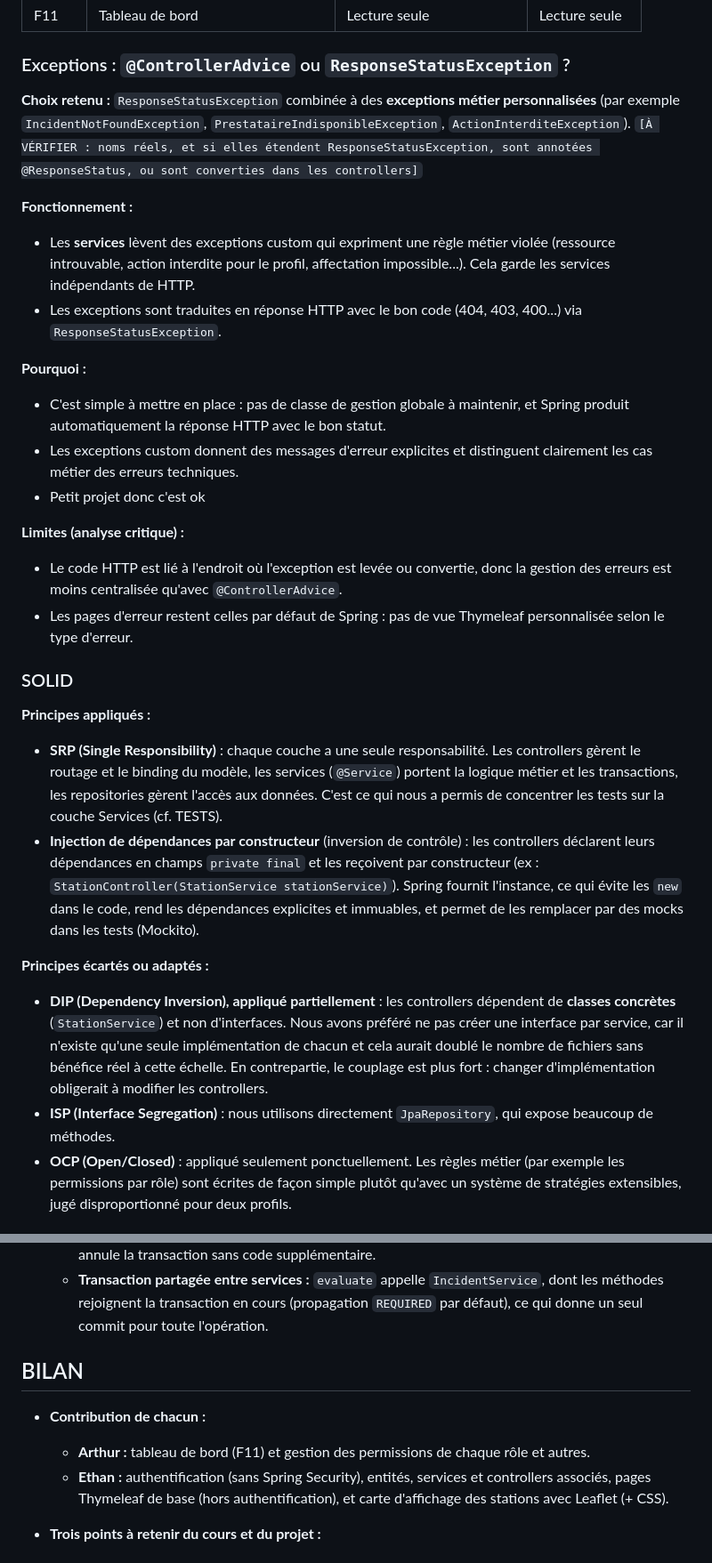
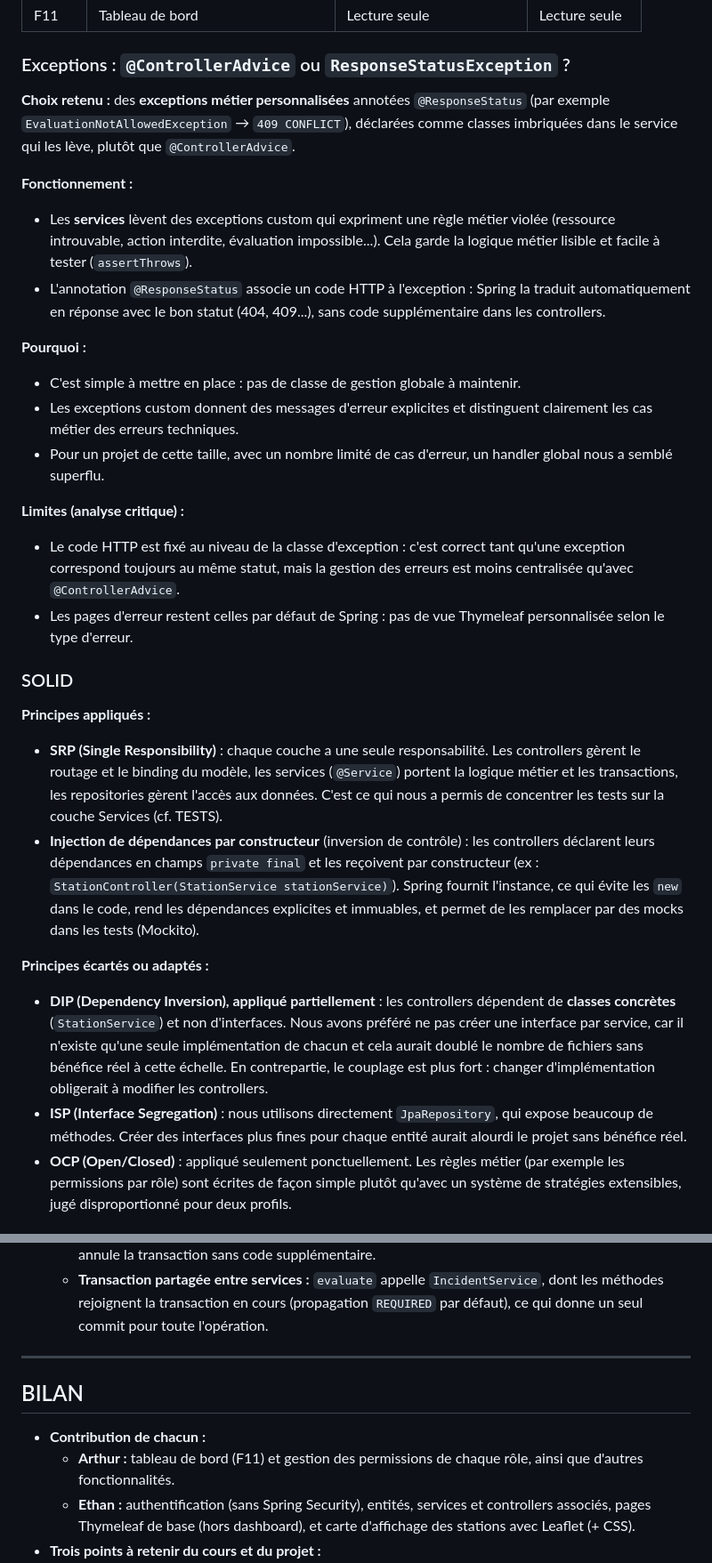
Before and after one commit to Avixa/Aurora, a Markdown page: journal.md, 2 parts joined by grey strips. Shown at 89% size. GitHub-like rendering.

```diff
--- a/journal.md
+++ b/journal.md
@@ -71,30 +74,35 @@ Aurora est une application web Spring Boot en architecture en couches, qui répe
 
 ### Exceptions : `@ControllerAdvice` ou `ResponseStatusException` ?
 
-**Choix retenu :** `ResponseStatusException` combinée à des **exceptions métier personnalisées** (par exemple `IncidentNotFoundException`, `PrestataireIndisponibleException`, `ActionInterditeException`). `[À VÉRIFIER : noms réels, et si elles étendent ResponseStatusException, sont annotées @ResponseStatus, ou sont converties dans les controllers]`
+**Choix retenu :** des **exceptions métier personnalisées** annotées `@ResponseStatus` (par exemple `EvaluationNotAllowedException` → `409 CONFLICT`), déclarées comme classes imbriquées dans le service qui les lève, plutôt que `@ControllerAdvice`.
 
 **Fonctionnement :**
-- Les **services** lèvent des exceptions custom qui expriment une règle métier violée (ressource introuvable, action interdite pour le profil, affectation impossible...). Cela garde les services indépendants de HTTP.
-- Les exceptions sont traduites en réponse HTTP avec le bon code (404, 403, 400...) via `ResponseStatusException`.
+
+- Les **services** lèvent des exceptions custom qui expriment une règle métier violée (ressource introuvable, action interdite, évaluation impossible...). Cela garde la logique métier lisible et facile à tester (`assertThrows`).
+- L'annotation `@ResponseStatus` associe un code HTTP à l'exception : Spring la traduit automatiquement en réponse avec le bon statut (404, 409...), sans code supplémentaire dans les controllers.
 
 **Pourquoi :**
-- C'est simple à mettre en place : pas de classe de gestion globale à maintenir, et Spring produit automatiquement la réponse HTTP avec le bon statut.
+
+- C'est simple à mettre en place : pas de classe de gestion globale à maintenir.
 - Les exceptions custom donnent des messages d'erreur explicites et distinguent clairement les cas métier des erreurs techniques.
-- Petit projet donc c'est ok
+- Pour un projet de cette taille, avec un nombre limité de cas d'erreur, un handler global nous a semblé superflu.
 
 **Limites (analyse critique) :**
-- Le code HTTP est lié à l'endroit où l'exception est levée ou convertie, donc la gestion des erreurs est moins centralisée qu'avec `@ControllerAdvice`.
+
+- Le code HTTP est fixé au niveau de la classe d'exception : c'est correct tant qu'une exception correspond toujours au même statut, mais la gestion des erreurs est moins centralisée qu'avec `@ControllerAdvice`.
 - Les pages d'erreur restent celles par défaut de Spring : pas de vue Thymeleaf personnalisée selon le type d'erreur.
 
 ### SOLID
 
 **Principes appliqués :**
+
 - **SRP (Single Responsibility)** : chaque couche a une seule responsabilité. Les controllers gèrent le routage et le binding du modèle, les services (`@Service`) portent la logique métier et les transactions, les repositories gèrent l'accès aux données. C'est ce qui nous a permis de concentrer les tests sur la couche Services (cf. TESTS).
 - **Injection de dépendances par constructeur** (inversion de contrôle) : les controllers déclarent leurs dépendances en champs `private final` et les reçoivent par constructeur (ex : `StationController(StationService stationService)`). Spring fournit l'instance, ce qui évite les `new` dans le code, rend les dépendances explicites et immuables, et permet de les remplacer par des mocks dans les tests (Mockito).
 
 **Principes écartés ou adaptés :**
+
 - **DIP (Dependency Inversion), appliqué partiellement** : les controllers dépendent de **classes concrètes** (`StationService`) et non d'interfaces. Nous avons préféré ne pas créer une interface par service, car il n'existe qu'une seule implémentation de chacun et cela aurait doublé le nombre de fichiers sans bénéfice réel à cette échelle. En contrepartie, le couplage est plus fort : changer d'implémentation obligerait à modifier les controllers.
-- **ISP (Interface Segregation)** : nous utilisons directement `JpaRepository`, qui expose beaucoup de méthodes.
+- **ISP (Interface Segregation)** : nous utilisons directement `JpaRepository`, qui expose beaucoup de méthodes. Créer des interfaces plus fines pour chaque entité aurait alourdi le projet sans bénéfice réel.
 - **OCP (Open/Closed)** : appliqué seulement ponctuellement. Les règles métier (par exemple les permissions par rôle) sont écrites de façon simple plutôt qu'avec un système de stratégies extensibles, jugé disproportionné pour deux profils.
 
 ### Requête SQL native
@@ -134,13 +142,13 @@ Aurora est une application web Spring Boot en architecture en couches, qui répe
   - **Rollback automatique :** `EvaluationNotAllowedException` étend `RuntimeException`, donc Spring annule la transaction sans code supplémentaire.
   - **Transaction partagée entre services :** `evaluate` appelle `IncidentService`, dont les méthodes rejoignent la transaction en cours (propagation `REQUIRED` par défaut), ce qui donne un seul commit pour toute l'opération.
 
+---
 
 ## BILAN
 
 - **Contribution de chacun :**
-  - **Arthur :** tableau de bord (F11) et gestion des permissions de chaque rôle et autres.
-  - **Ethan :** authentification (sans Spring Security), entités, services et controllers associés, pages Thymeleaf de base (hors authentification), et carte d'affichage des stations avec Leaflet (+ CSS).
-
+  - **Arthur :** tableau de bord (F11) et gestion des permissions de chaque rôle, ainsi que d'autres fonctionnalités.
+  - **Ethan :** authentification (sans Spring Security), entités, services et controllers associés, pages Thymeleaf de base (hors dashboard), et carte d'affichage des stations avec Leaflet (+ CSS).
 - **Trois points à retenir du cours et du projet :**
   1. **Ne pas réinventer ce que le framework fournit** : l'authentification maison nous a coûté du temps pour un résultat moins fiable que Spring Security.
   2. **Une architecture en couches stricte** (Controller → Service → Repository) rend l'application lisible et permet de concentrer les tests sur la logique métier.
```
Also changed, not shown: other parts of journal.md (+10 -7 lines), schema.png (added).
